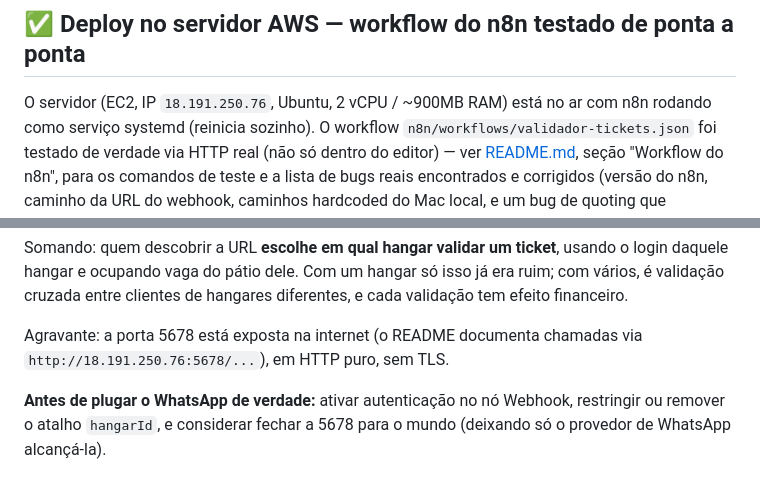
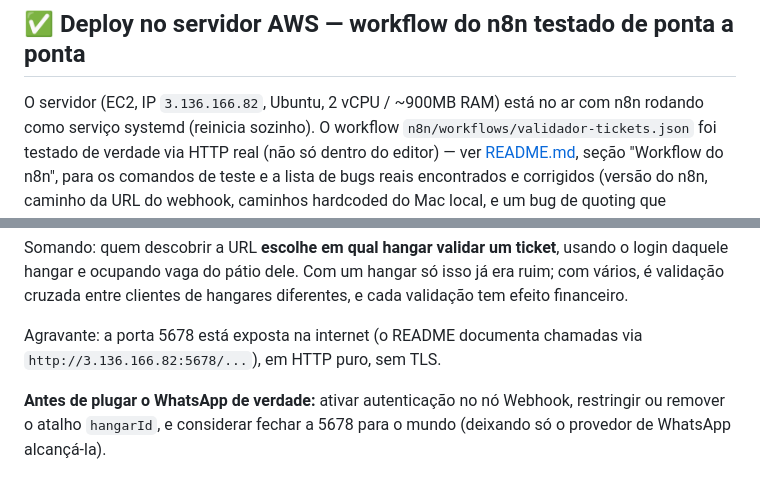
Before and after one commit to roblumathias1979/validador-hangares, a Markdown page: docs/perguntas-abertas.md, 2 parts joined by grey strips. Drawn GitHub-style.

```diff
--- a/docs/perguntas-abertas.md
+++ b/docs/perguntas-abertas.md
@@ -111,7 +111,7 @@ expressões `{{...}}` ao logar o erro — não reflete o comando real).
 
 ## ✅ Deploy no servidor AWS — workflow do n8n testado de ponta a ponta
 
-O servidor (EC2, IP `18.191.250.76`, Ubuntu, 2 vCPU / ~900MB RAM) está no ar
+O servidor (EC2, IP `3.136.166.82`, Ubuntu, 2 vCPU / ~900MB RAM) está no ar
 com n8n rodando como serviço systemd (reinicia sozinho). O workflow
 `n8n/workflows/validador-tickets.json` foi testado de verdade via HTTP real
 (não só dentro do editor) — ver [README.md](../README.md), seção "Workflow
@@ -330,7 +330,7 @@ isso já era ruim; com vários, é validação cruzada entre clientes de hangare
 diferentes, e cada validação tem efeito financeiro.
 
 Agravante: a porta 5678 está exposta na internet (o README documenta chamadas
-via `http://18.191.250.76:5678/...`), em HTTP puro, sem TLS.
+via `http://3.136.166.82:5678/...`), em HTTP puro, sem TLS.
 
 **Antes de plugar o WhatsApp de verdade:** ativar autenticação no nó Webhook,
 restringir ou remover o atalho `hangarId`, e considerar fechar a 5678 para o
```
Also changed, not shown: ESTADO-ATUAL.md (+12 -6 lines), README.md (+6 -3 lines).
